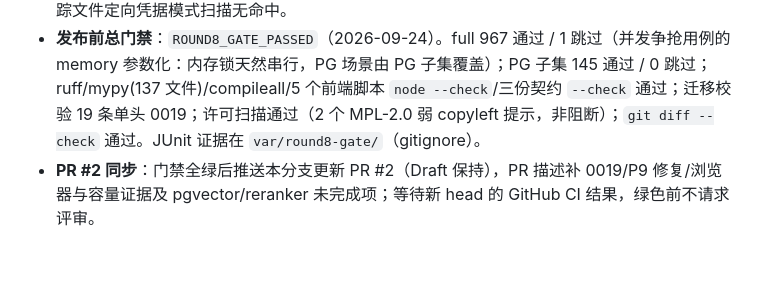
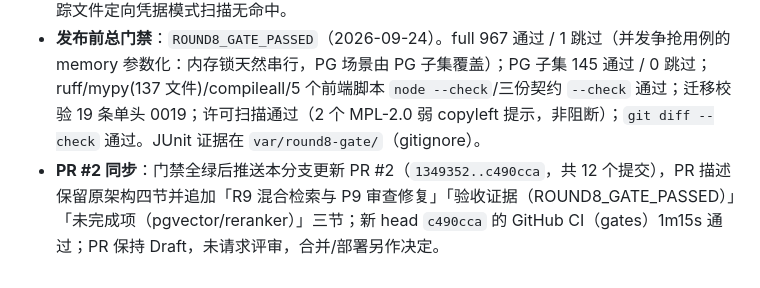
Before and after one commit to tiance002/study-agent-platform, a Markdown page: progress.md, the part around the change. GitHub-like rendering.

Commit message:
docs: record PR #2 sync and CI result for P9 acceptance

```diff
--- a/progress.md
+++ b/progress.md
@@ -835,4 +835,4 @@ worker 策略的角色集（`{public}` ↔ `{study_worker}`）、应用角色与
 - **进程恢复检查修复**：门禁首跑在 `check_round8_process_recovery.py` 失败（`ReadError [WinError 10054]`）。traceback 落盘定位：失败点是响应丢弃代理的**外层** POST —— 代理故意截断响应，Windows 的 `shutdown(SHUT_RDWR)` 以 RST 复位连接，harness 只接受 Linux 风格的 `RemoteProtocolError`。修复为两种传输表现都接受（被测的幂等重放断言在其后不变）；失败 traceback 同时落盘到 run 产物目录便于今后诊断。复测通过（提交 `9b40e81`）。
 - **未跟踪文件归属**：`.planning/`（三轮工作底稿，正式结论已在 progress.md/计划文档）、`.trae/mcp.json`（机器绝对路径）、`INTEGRATION_SUMMARY.md`（安装状态待复核）、`verify_components.py`（Trae 工具验证）均维持未跟踪；跟踪文件 370 个秘密扫描通过，未跟踪文件定向凭据模式扫描无命中。
 - **发布前总门禁**：`ROUND8_GATE_PASSED`（2026-09-24）。full 967 通过 / 1 跳过（并发争抢用例的 memory 参数化：内存锁天然串行，PG 场景由 PG 子集覆盖）；PG 子集 145 通过 / 0 跳过；ruff/mypy(137 文件)/compileall/5 个前端脚本 `node --check`/三份契约 `--check` 通过；迁移校验 19 条单头 0019；许可扫描通过（2 个 MPL-2.0 弱 copyleft 提示，非阻断）；`git diff --check` 通过。JUnit 证据在 `var/round8-gate/`（gitignore）。
-- **PR #2 同步**：门禁全绿后推送本分支更新 PR #2（Draft 保持），PR 描述补 0019/P9 修复/浏览器与容量证据及 pgvector/reranker 未完成项；等待新 head 的 GitHub CI 结果，绿色前不请求评审。
+- **PR #2 同步**：门禁全绿后推送本分支更新 PR #2（`1349352..c490cca`，共 12 个提交），PR 描述保留原架构四节并追加「R9 混合检索与 P9 审查修复」「验收证据（ROUND8_GATE_PASSED）」「未完成项（pgvector/reranker）」三节；新 head `c490cca` 的 GitHub CI（gates）1m15s 通过；PR 保持 Draft，未请求评审，合并/部署另作决定。
```
Also changed, not shown: 1 other file.
